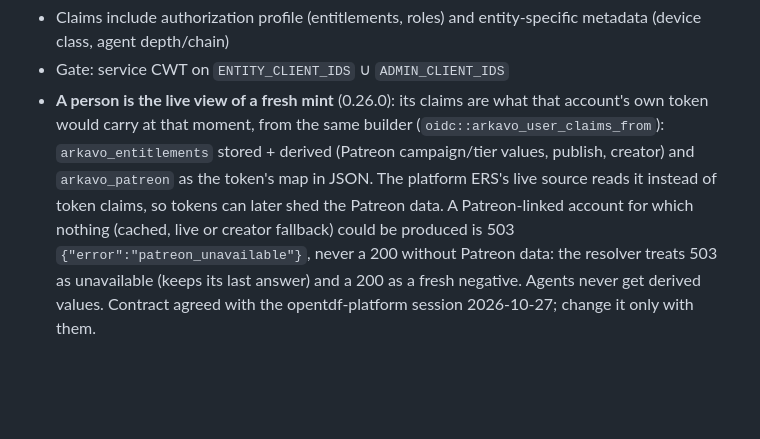
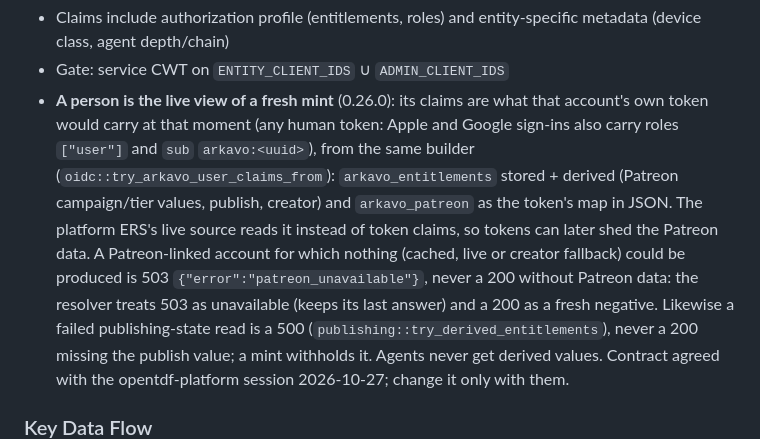
Before and after one commit to arkavo-org/authnz-rs, a Markdown page: CLAUDE.md, the part around the change. GitHub-like rendering; blank space fills up the shorter version.

Commit message:
docs: /entities answers 5xx on a failed publishing-state read
Co-Authored-By: Claude Opus 5.5 <noreply@anthropic.com>
Claude-Session: https://claude.ai/code/session_0126Pi5rnbdKfxjtHU5UQqXU

```diff
--- a/CLAUDE.md
+++ b/CLAUDE.md
@@ -533,15 +533,19 @@ appraisal, status)
 - Claims include authorization profile (entitlements, roles) and entity-specific metadata (device class, agent depth/chain)
 - Gate: service CWT on `ENTITY_CLIENT_IDS` ∪ `ADMIN_CLIENT_IDS`
 - **A person is the live view of a fresh mint** (0.26.0): its claims are
-  what that account's own token would carry at that moment, from the same
-  builder (`oidc::arkavo_user_claims_from`): `arkavo_entitlements` stored +
+  what that account's own token would carry at that moment (any human
+  token: Apple and Google sign-ins also carry roles `["user"]` and
+  `sub` `arkavo:<uuid>`), from the same builder
+  (`oidc::try_arkavo_user_claims_from`): `arkavo_entitlements` stored +
   derived (Patreon campaign/tier values, publish, creator) and
   `arkavo_patreon` as the token's map in JSON. The platform ERS's live
   source reads it instead of token claims, so tokens can later shed the
   Patreon data. A Patreon-linked account for which nothing (cached, live or
   creator fallback) could be produced is 503 `{"error":"patreon_unavailable"}`,
   never a 200 without Patreon data: the resolver treats 503 as unavailable
-  (keeps its last answer) and a 200 as a fresh negative. Agents never get
+  (keeps its last answer) and a 200 as a fresh negative. Likewise a failed
+  publishing-state read is a 500 (`publishing::try_derived_entitlements`),
+  never a 200 missing the publish value; a mint withholds it. Agents never get
   derived values. Contract agreed with the opentdf-platform session
   2026-10-27; change it only with them.
 
```
